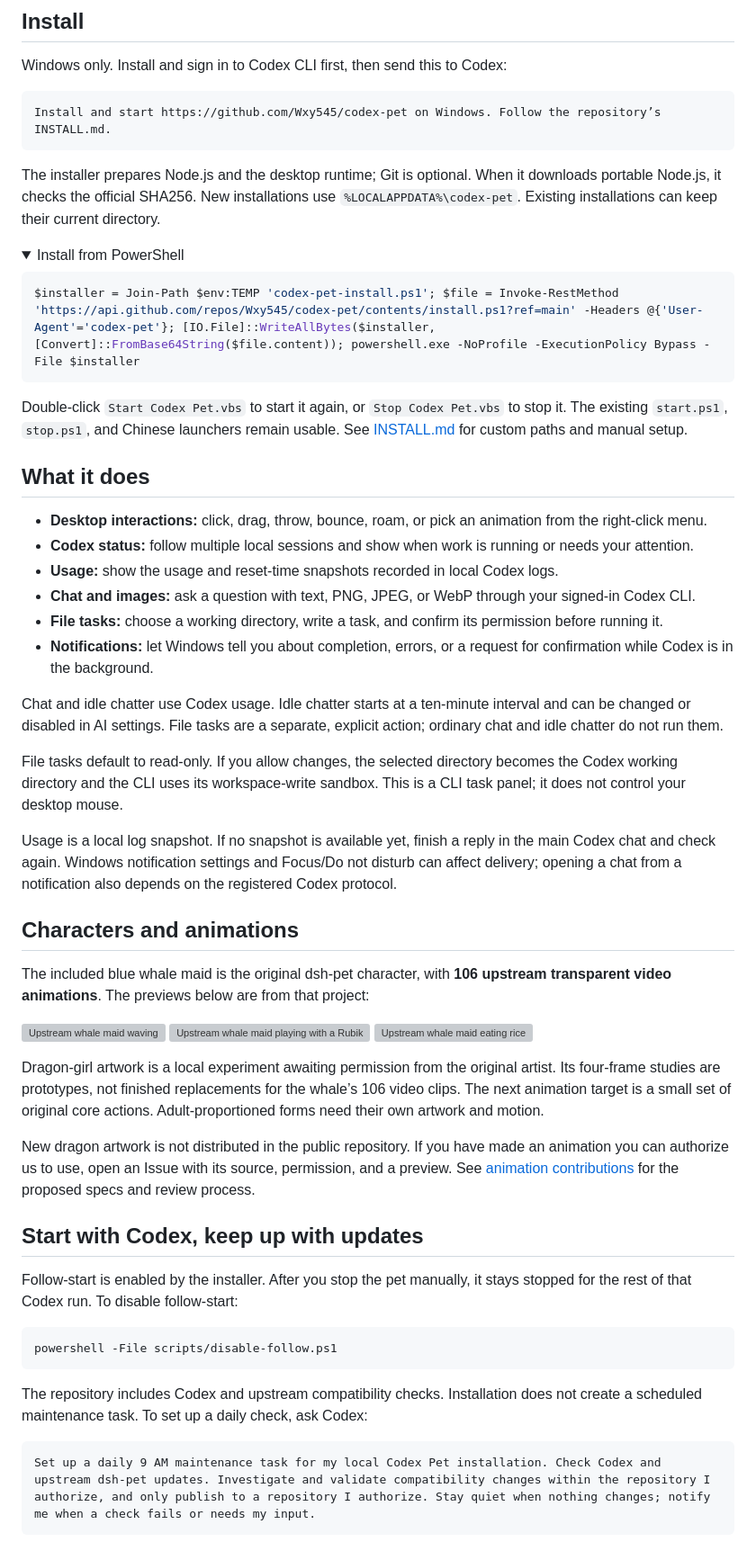
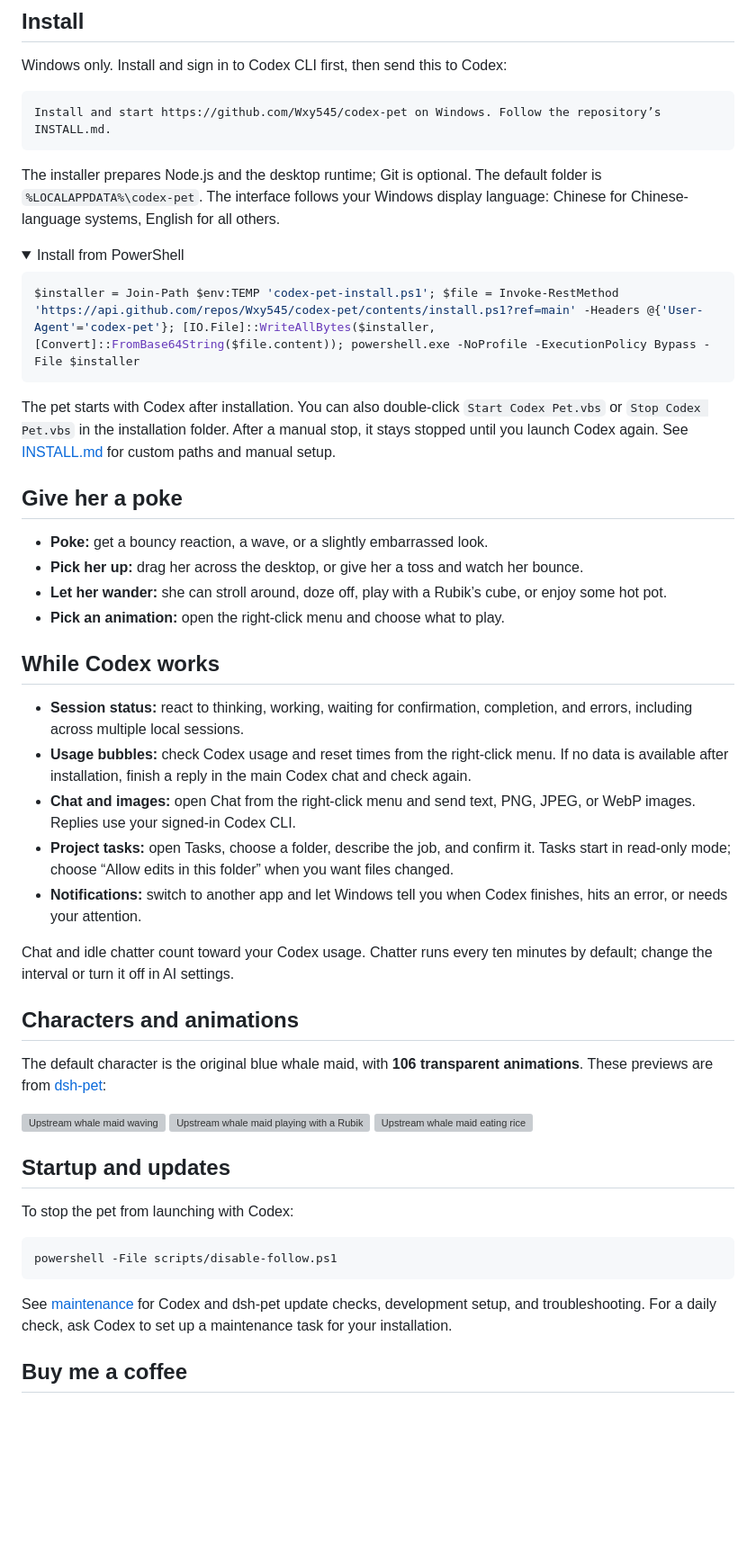
Before and after one commit to Wxy545/codex-pet, a Markdown page: README.md, the part around one of its changes. Shown at 90% size. GitHub-like rendering; folded sections open; blank space fills up the shorter version; grey boxes are pictures that could not be loaded.

Commit message:
重写中英文 README，整理玩法安装与赞赏投稿说明

````diff
--- a/README.md
+++ b/README.md
@@ -16,7 +16,7 @@ Windows only. Install and sign in to Codex CLI first, then send this to Codex:
 Install and start https://github.com/Wxy545/codex-pet on Windows. Follow the repository’s INSTALL.md.
 ```
 
-The installer prepares Node.js and the desktop runtime; Git is optional. When it downloads portable Node.js, it checks the official SHA256. New installations use `%LOCALAPPDATA%\codex-pet`. Existing installations can keep their current directory.
+The installer prepares Node.js and the desktop runtime; Git is optional. The default folder is `%LOCALAPPDATA%\codex-pet`. The interface follows your Windows display language: Chinese for Chinese-language systems, English for all others.
 
 <details>
 <summary>Install from PowerShell</summary>
@@ -27,26 +27,28 @@ $installer = Join-Path $env:TEMP 'codex-pet-install.ps1'; $file = Invoke-RestMet
 
 </details>
 
-Double-click `Start Codex Pet.vbs` to start it again, or `Stop Codex Pet.vbs` to stop it. The existing `start.ps1`, `stop.ps1`, and Chinese launchers remain usable. See [INSTALL.md](INSTALL.md) for custom paths and manual setup.
+The pet starts with Codex after installation. You can also double-click `Start Codex Pet.vbs` or `Stop Codex Pet.vbs` in the installation folder. After a manual stop, it stays stopped until you launch Codex again. See [INSTALL.md](INSTALL.md) for custom paths and manual setup.
 
-## What it does
+## Give her a poke
 
-- **Desktop interactions:** click, drag, throw, bounce, roam, or pick an animation from the right-click menu.
-- **Codex status:** follow multiple local sessions and show when work is running or needs your attention.
-- **Usage:** show the usage and reset-time snapshots recorded in local Codex logs.
-- **Chat and images:** ask a question with text, PNG, JPEG, or WebP through your signed-in Codex CLI.
-- **File tasks:** choose a working directory, write a task, and confirm its permission before running it.
-- **Notifications:** let Windows tell you about completion, errors, or a request for confirmation while Codex is in the background.
+- **Poke:** get a bouncy reaction, a wave, or a slightly embarrassed look.
+- **Pick her up:** drag her across the desktop, or give her a toss and watch her bounce.
+- **Let her wander:** she can stroll around, doze off, play with a Rubik’s cube, or enjoy some hot pot.
+- **Pick an animation:** open the right-click menu and choose what to play.
 
-Chat and idle chatter use Codex usage. Idle chatter starts at a ten-minute interval and can be changed or disabled in AI settings. File tasks are a separate, explicit action; ordinary chat and idle chatter do not run them.
+## While Codex works
 
-File tasks default to read-only. If you allow changes, the selected directory becomes the Codex working directory and the CLI uses its workspace-write sandbox. This is a CLI task panel; it does not control your desktop mouse.
+- **Session status:** react to thinking, working, waiting for confirmation, completion, and errors, including across multiple local sessions.
+- **Usage bubbles:** check Codex usage and reset times from the right-click menu. If no data is available after installation, finish a reply in the main Codex chat and check again.
+- **Chat and images:** open Chat from the right-click menu and send text, PNG, JPEG, or WebP images. Replies use your signed-in Codex CLI.
+- **Project tasks:** open Tasks, choose a folder, describe the job, and confirm it. Tasks start in read-only mode; choose “Allow edits in this folder” when you want files changed.
+- **Notifications:** switch to another app and let Windows tell you when Codex finishes, hits an error, or needs your attention.
 
-Usage is a local log snapshot. If no snapshot is available yet, finish a reply in the main Codex chat and check again. Windows notification settings and Focus/Do not disturb can affect delivery; opening a chat from a notification also depends on the registered Codex protocol.
+Chat and idle chatter count toward your Codex usage. Chatter runs every ten minutes by default; change the interval or turn it off in AI settings.
 
 ## Characters and animations
 
-The included blue whale maid is the original dsh-pet character, with **106 upstream transparent video animations**. The previews below are from that project:
+The default character is the original blue whale maid, with **106 transparent animations**. These previews are from [dsh-pet](https://github.com/PC2005-cloud/dsh-pet):
 
 <p>
   <img src="https://cdn.jsdelivr.net/gh/PC2005-cloud/dsh-pet@main/dsh-pet/assets/preview/dianji-huiying-yuanqi-huishou.gif" width="180" alt="Upstream whale maid waving">
@@ -54,21 +56,15 @@ The included blue whale maid is the original dsh-pet character, with **106 upstr
   <img src="https://cdn.jsdelivr.net/gh/PC2005-cloud/dsh-pet@main/dsh-pet/assets/preview/chi-baifan.gif" width="180" alt="Upstream whale maid eating rice">
 </p>
 
-Dragon-girl artwork is a local experiment awaiting permission from the original artist. Its four-frame studies are prototypes, not finished replacements for the whale’s 106 video clips. The next animation target is a small set of original core actions. Adult-proportioned forms need their own artwork and motion.
+## Startup and updates
 
-New dragon artwork is not distributed in the public repository. If you have made an animation you can authorize us to use, open an Issue with its source, permission, and a preview. See [animation contributions](docs/animation-contributions.md) for the proposed specs and review process.
-
-## Start with Codex, keep up with updates
-
-Follow-start is enabled by the installer. After you stop the pet manually, it stays stopped for the rest of that Codex run. To disable follow-start:
+To stop the pet from launching with Codex:
 
 ```powershell
 powershell -File scripts/disable-follow.ps1
 ```
 
-The repository includes Codex and upstream compatibility checks. Installation does not create a scheduled maintenance task. To set up a daily check, ask Codex:
+See [maintenance](docs/maintenance.md) for Codex and dsh-pet update checks, development setup, and troubleshooting. For a daily check, ask Codex to set up a maintenance task for your installation.
 
-```text
-Set up a daily 9 AM maintenance task for my local Codex Pet installation. Check Codex and upstream dsh-pet updates. Investigate and validate compatibility changes within the repository I authorize, and only publish to a repository I authorize. Stay quiet when nothing changes; notify me when a check fails or needs my input.
-```
+## Buy me a coffee
 
````
Also changed, not shown: other parts of README.md (+6 -14 lines), CHANGELOG.md (+1 -1 lines), README.zh-CN.md (+25 -35 lines).
